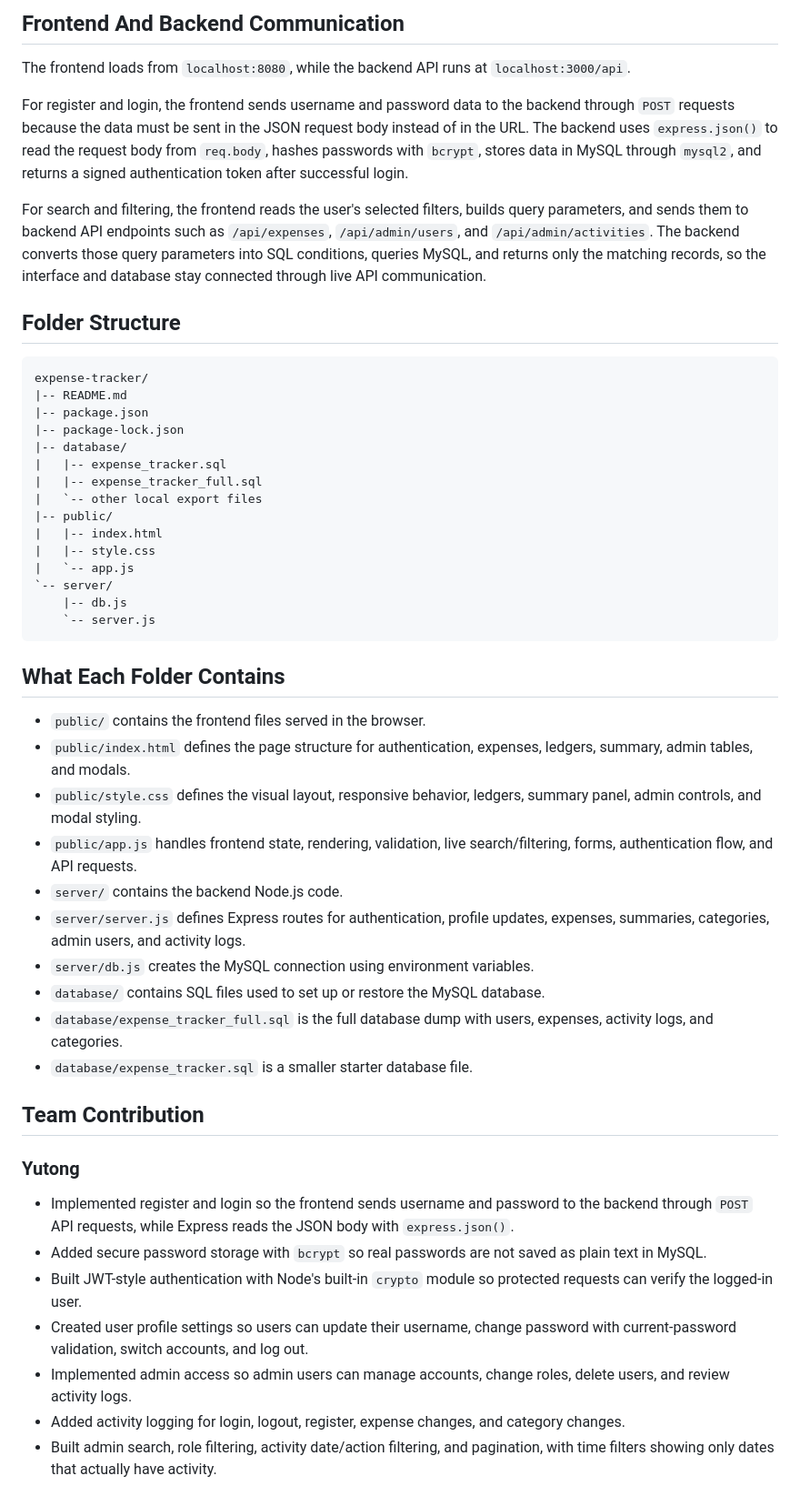
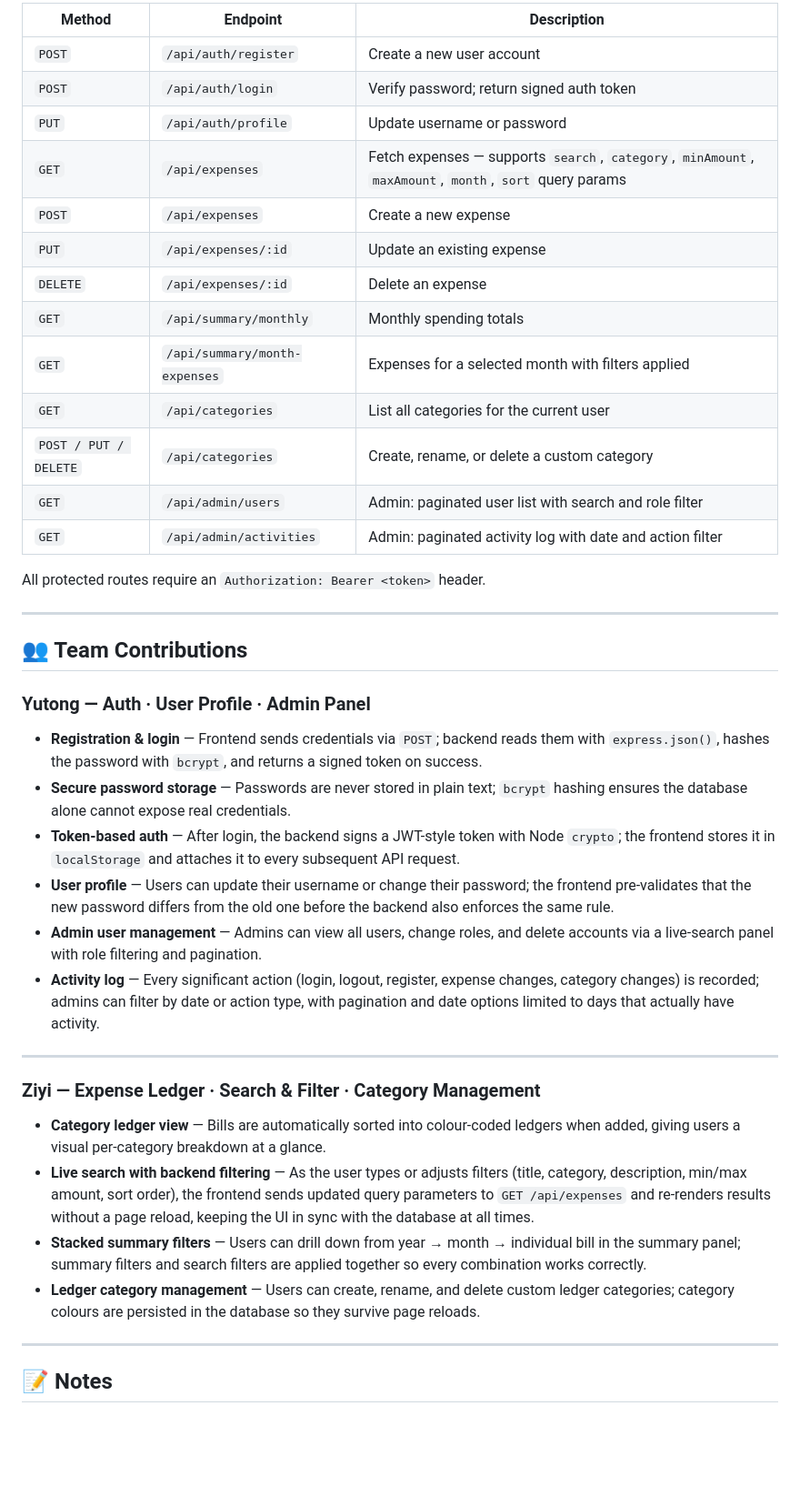
Before and after one commit to yutong-hao/expense-tracker, a Markdown page: README.md, the part around one of its changes. Shown at 91% size. GitHub-like rendering; blank space fills up the shorter version.

````diff
--- a/README.md
+++ b/README.md
@@ -159,54 +147,45 @@ Open `http://localhost:8080` in the browser.
 
-## Frontend And Backend Communication
+| Method | Endpoint | Description |
+|--------|----------|-------------|
+| `POST` | `/api/auth/register` | Create a new user account |
+| `POST` | `/api/auth/login` | Verify password; return signed auth token |
+| `PUT`  | `/api/auth/profile` | Update username or password |
+| `GET`  | `/api/expenses` | Fetch expenses — supports `search`, `category`, `minAmount`, `maxAmount`, `month`, `sort` query params |
+| `POST` | `/api/expenses` | Create a new expense |
+| `PUT`  | `/api/expenses/:id` | Update an existing expense |
+| `DELETE` | `/api/expenses/:id` | Delete an expense |
+| `GET`  | `/api/summary/monthly` | Monthly spending totals |
+| `GET`  | `/api/summary/month-expenses` | Expenses for a selected month with filters applied |
+| `GET`  | `/api/categories` | List all categories for the current user |
+| `POST / PUT / DELETE` | `/api/categories` | Create, rename, or delete a custom category |
+| `GET`  | `/api/admin/users` | Admin: paginated user list with search and role filter |
+| `GET`  | `/api/admin/activities` | Admin: paginated activity log with date and action filter |
 
-The frontend loads from `localhost:8080`, while the backend API runs at `localhost:3000/api`.
+All protected routes require an `Authorization: Bearer <token>` header.
 
-For register and login, the frontend sends username and password data to the backend through `POST` requests because the data must be sent in the JSON request body instead of in the URL. The backend uses `express.json()` to read the request body from `req.body`, hashes passwords with `bcrypt`, stores data in MySQL through `mysql2`, and returns a signed authentication token after successful login.
+---
 
-For search and filtering, the frontend reads the user's selected filters, builds query parameters, and sends them to backend API endpoints such as `/api/expenses`, `/api/admin/users`, and `/api/admin/activities`. The backend converts those query parameters into SQL conditions, queries MySQL, and returns only the matching records, so the interface and database stay connected through live API communication.
+## 👥 Team Contributions
 
-## Folder Structure
+### Yutong — Auth · User Profile · Admin Panel
 
-```text
-expense-tracker/
-|-- README.md
-|-- package.json
-|-- package-lock.json
-|-- database/
-|   |-- expense_tracker.sql
-|   |-- expense_tracker_full.sql
-|   `-- other local export files
-|-- public/
-|   |-- index.html
-|   |-- style.css
-|   `-- app.js
-`-- server/
-    |-- db.js
-    `-- server.js
-```
+- **Registration & login** — Frontend sends credentials via `POST`; backend reads them with `express.json()`, hashes the password with `bcrypt`, and returns a signed token on success.
+- **Secure password storage** — Passwords are never stored in plain text; `bcrypt` hashing ensures the database alone cannot expose real credentials.
+- **Token-based auth** — After login, the backend signs a JWT-style token with Node `crypto`; the frontend stores it in `localStorage` and attaches it to every subsequent API request.
+- **User profile** — Users can update their username or change their password; the frontend pre-validates that the new password differs from the old one before the backend also enforces the same rule.
+- **Admin user management** — Admins can view all users, change roles, and delete accounts via a live-search panel with role filtering and pagination.
+- **Activity log** — Every significant action (login, logout, register, expense changes, category changes) is recorded; admins can filter by date or action type, with pagination and date options limited to days that actually have activity.
 
-## What Each Folder Contains
+---
 
-- `public/` contains the frontend files served in the browser.
-- `public/index.html` defines the page structure for authentication, expenses, ledgers, summary, admin tables, and modals.
-- `public/style.css` defines the visual layout, responsive behavior, ledgers, summary panel, admin controls, and modal styling.
-- `public/app.js` handles frontend state, rendering, validation, live search/filtering, forms, authentication flow, and API requests.
-- `server/` contains the backend Node.js code.
-- `server/server.js` defines Express routes for authentication, profile updates, expenses, summaries, categories, admin users, and activity logs.
-- `server/db.js` creates the MySQL connection using environment variables.
-- `database/` contains SQL files used to set up or restore the MySQL database.
-- `database/expense_tracker_full.sql` is the full database dump with users, expenses, activity logs, and categories.
-- `database/expense_tracker.sql` is a smaller starter database file.
+### Ziyi — Expense Ledger · Search & Filter · Category Management
 
-## Team Contribution
+- **Category ledger view** — Bills are automatically sorted into colour-coded ledgers when added, giving users a visual per-category breakdown at a glance.
+- **Live search with backend filtering** — As the user types or adjusts filters (title, category, description, min/max amount, sort order), the frontend sends updated query parameters to `GET /api/expenses` and re-renders results without a page reload, keeping the UI in sync with the database at all times.
+- **Stacked summary filters** — Users can drill down from year → month → individual bill in the summary panel; summary filters and search filters are applied together so every combination works correctly.
+- **Ledger category management** — Users can create, rename, and delete custom ledger categories; category colours are persisted in the database so they survive page reloads.
 
-### Yutong
+---
 
-- Implemented register and login so the frontend sends username and password to the backend through `POST` API requests, while Express reads the JSON body with `express.json()`.
-- Added secure password storage with `bcrypt` so real passwords are not saved as plain text in MySQL.
-- Built JWT-style authentication with Node's built-in `crypto` module so protected requests can verify the logged-in user.
-- Created user profile settings so users can update their username, change password with current-password validation, switch accounts, and log out.
-- Implemented admin access so admin users can manage accounts, change roles, delete users, and review activity logs.
-- Added activity logging for login, logout, register, expense changes, and category changes.
-- Built admin search, role filtering, activity date/action filtering, and pagination, with time filters showing only dates that actually have activity.
+## 📝 Notes
 
````
Also changed, not shown: other parts of README.md (+107 -129 lines).
